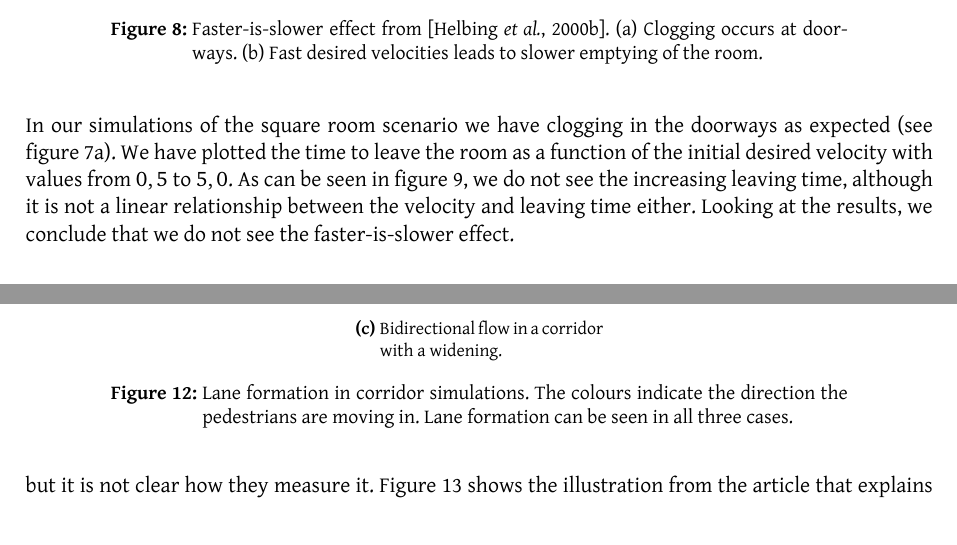
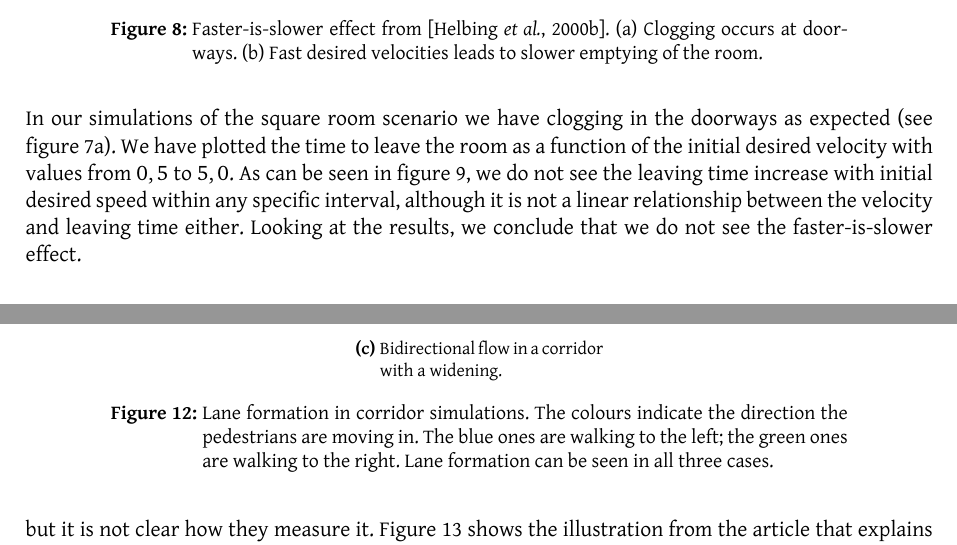
Before and after one commit to tohojo/RUC-math--crowd-modeling, a LaTeX document (LaTeX/crowd-modelling.tex, which reads LaTeX/results.tex): two parts of pages 34 and 36 of 45, joined at a grey line, cut so that both start at the same text. Compiled offline with XeLaTeX.

Commit message:
for section 6

```diff
--- a/LaTeX/results.tex
+++ b/LaTeX/results.tex
@@ -146,8 +146,9 @@ In our simulations of the square room scenario we have clogging in the
 doorways as expected (see figure~\ref{subfig:image-square-room}). We have
 plotted the time to leave the room as a function of the initial desired
 velocity with values from $0,5$ to $5,0$. As can be seen in
-figure~\ref{fig:square-room-leaving}, we do not see the increasing leaving
-time, although it is not a linear relationship between the velocity and
+figure~\ref{fig:square-room-leaving}, we do not see the leaving
+time increase with initial desired speed within any specific interval, although
+it is not a linear relationship between the velocity and
 leaving time either. Looking at the results, we conclude that we  do not see
 the faster-is-slower effect.
 
@@ -222,7 +224,8 @@ the lane formation occurs in all of the cases.
     }
     \caption[Lane formation in corridor simulations]{Lane formation in
     corridor simulations. The colours indicate the direction the pedestrians
-    are moving in. Lane formation can be seen in all three cases.}
+    are moving in. The blue ones are walking to the left; the green ones
+    are walking to the right. Lane formation can be seen in all three cases. }
     \label{fig:laneformation}
 \end{figure}
 
```
Also changed, not shown: LaTeX/results.tex (9 more changed lines).
